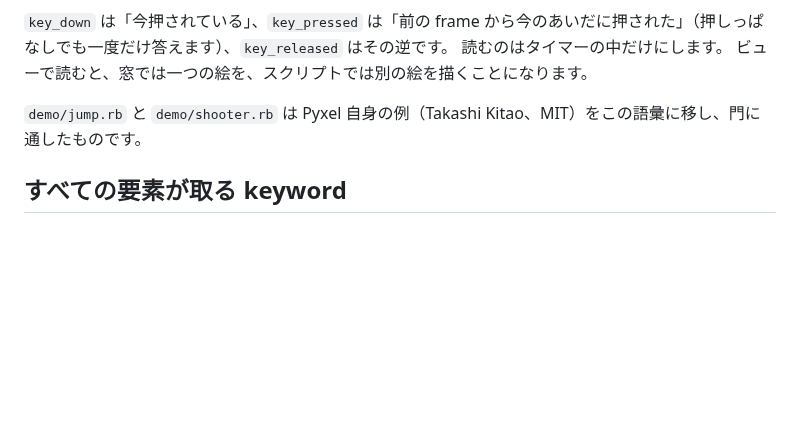
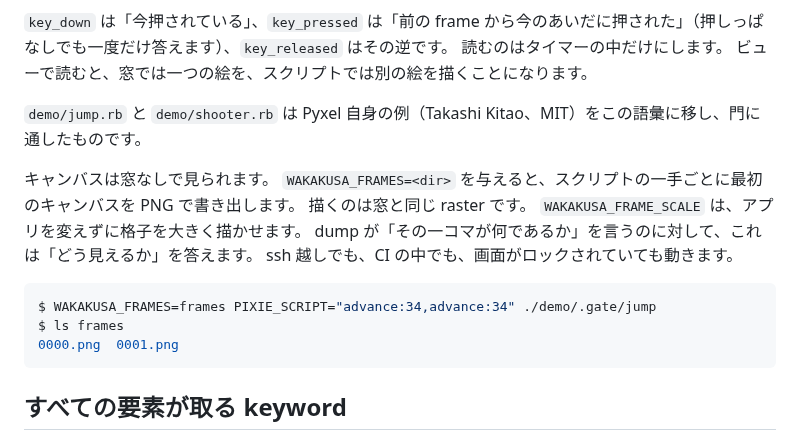
Before and after one commit to i2y/yokan, a Markdown page: wakakusa/TOUR.ja.md, the part around the change. GitHub-like rendering; blank space fills up the shorter version.

````diff
--- a/wakakusa/TOUR.ja.md
+++ b/wakakusa/TOUR.ja.md
@@ -318,6 +318,19 @@ run(app, title: "sky")
 
 `demo/jump.rb` と `demo/shooter.rb` は Pyxel 自身の例（Takashi Kitao、MIT）をこの語彙に移し、門に通したものです。
 
+キャンバスは窓なしで見られます。
+`WAKAKUSA_FRAMES=<dir>` を与えると、スクリプトの一手ごとに最初のキャンバスを PNG で書き出します。
+描くのは窓と同じ raster です。
+`WAKAKUSA_FRAME_SCALE` は、アプリを変えずに格子を大きく描かせます。
+dump が「その一コマが何であるか」を言うのに対して、これは「どう見えるか」を答えます。
+ssh 越しでも、CI の中でも、画面がロックされていても動きます。
+
+```console
+$ WAKAKUSA_FRAMES=frames PIXIE_SCRIPT="advance:34,advance:34" ./demo/.gate/jump
+$ ls frames
+0000.png  0001.png
+```
+
 ## すべての要素が取る keyword
 
 十五の性質が、一つの名前と一つの意味で、すべての要素に乗ります。
````
Also changed, not shown: wakakusa/README.md (+5 -0 lines), wakakusa/TOUR.md (+12 -0 lines), wakakusa/demo/screenshots/canvas.png (added), wakakusa/demo/screenshots/jump.gif (added), wakakusa/demo/screenshots/shooter.gif (added), 1 other file.
